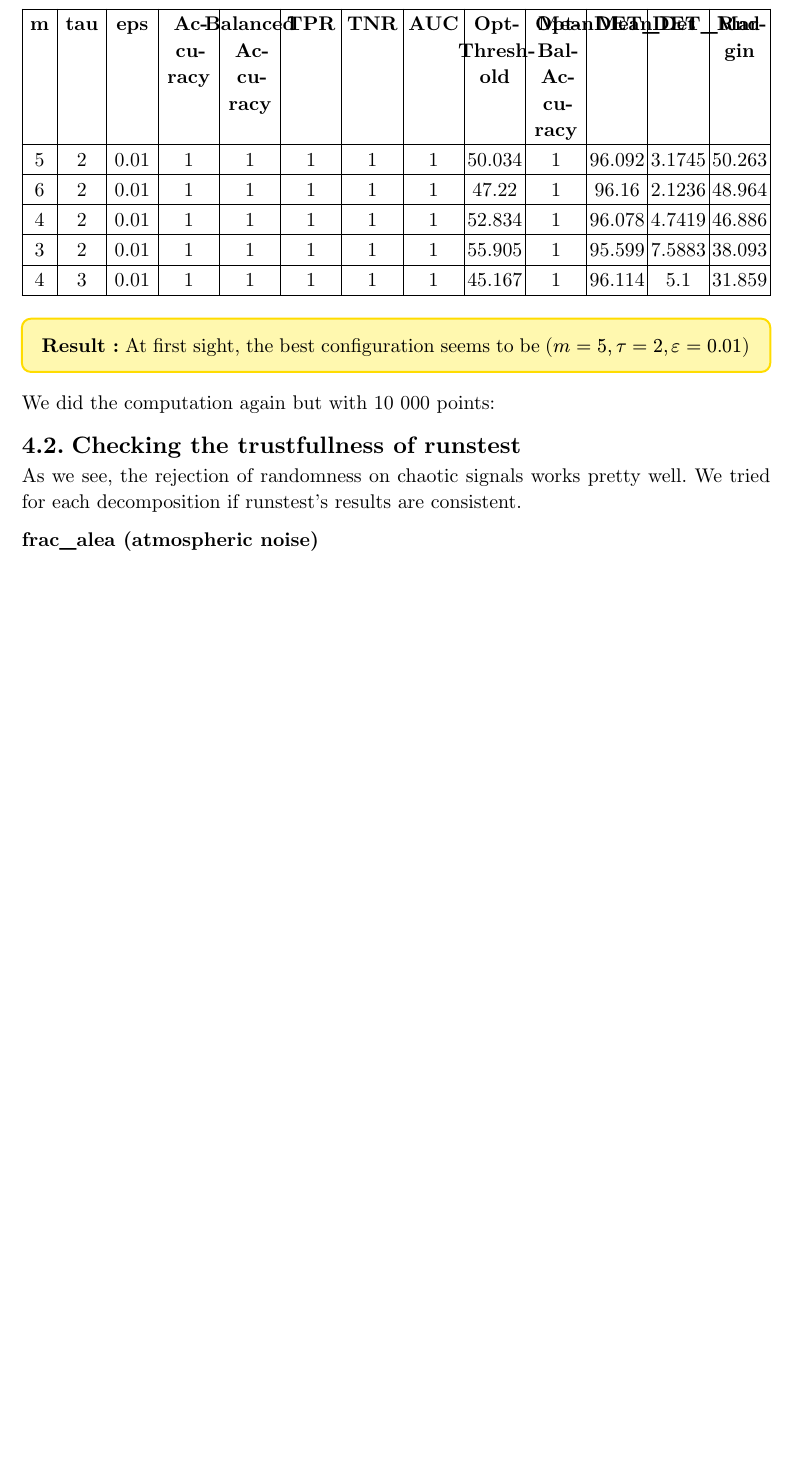
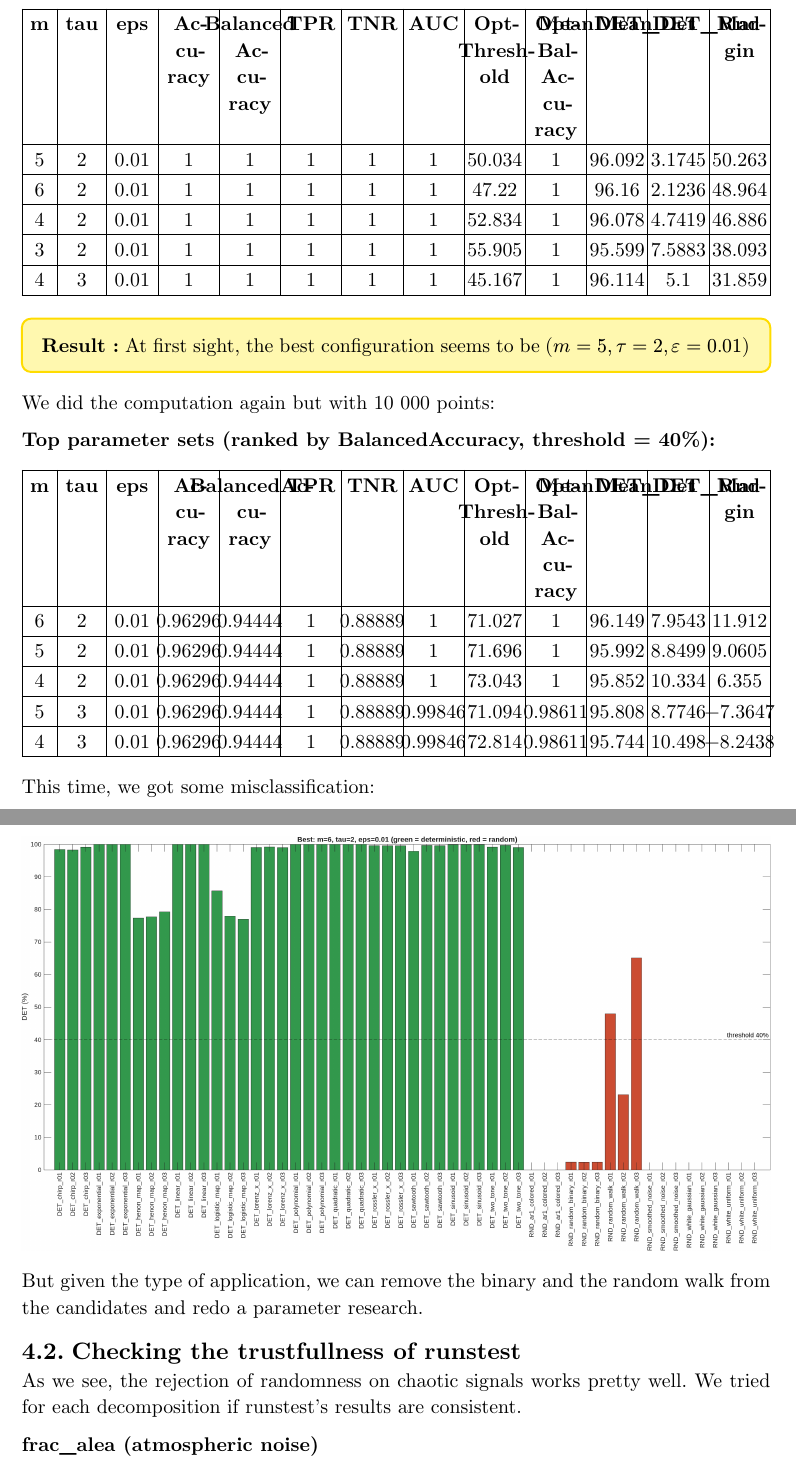
Before and after one commit to Gaspard-coder/chaos_from_noise, a Typst document (report/chaos_random_overview.typ): part of page 11 of 20 before the commit and two parts of pages 11 and 12 of 22 after it, the two joined at a grey line, cut so that both start at the same text, the shorter picture padded with empty space. Compiled offline with Typst 0.15.

Commit message:
first param optimization with 10000 points, needs to remove randmom walks

```diff
--- a/report/chaos_random_overview.typ
+++ b/report/chaos_random_overview.typ
@@ -376,3 +376,6 @@ We generated 3 independent realisations of each signal, leading to 54 labelled t
 
 We did the computation again but with 10 000 points:
 
+#text(weight: "bold")[Top parameter sets (ranked by BalancedAccuracy, threshold = 40%):]
+
+#table(
@@ -379,3 +385,22 @@ We did the computation again but with 10 000 points:
+  stroke: 0.5pt,
+
+  [*m*], [*tau*], [*eps*], [*Accuracy*], [*BalancedAccuracy*],
+  [*TPR*], [*TNR*], [*AUC*], [*OptThreshold*],
+  [*OptBalAccuracy*], [*MeanDET_Det*], [*MeanDET_Rnd*], [*Margin*],
+
+  [6], [2], [0.01], [0.96296], [0.94444], [1], [0.88889], [1], [71.027], [1], [96.149], [7.9543], [11.912],
+  [5], [2], [0.01], [0.96296], [0.94444], [1], [0.88889], [1], [71.696], [1], [95.992], [8.8499], [9.0605],
+  [4], [2], [0.01], [0.96296], [0.94444], [1], [0.88889], [1], [73.043], [1], [95.852], [10.334], [6.355],
+  [5], [3], [0.01], [0.96296], [0.94444], [1], [0.88889], [0.99846], [71.094], [0.98611], [95.808], [8.7746], [-7.3647],
+  [4], [3], [0.01], [0.96296], [0.94444], [1], [0.88889], [0.99846], [72.814], [0.98611], [95.744], [10.498], [-8.2438],
+)
+This time, we got some misclassification:
+
+#figure(
+  image("figures/deter_test_10000.png")
+)
+
+But given the type of application, we can remove the binary and the random walk from the candidates and redo a parameter research.
 
 == Checking the trustfullness of runstest
 As we see, the rejection of randomness on chaotic signals works pretty well. We tried for each decomposition if runstest's results are consistent.
```
Also changed, not shown: figures/deter_test/deter_test_10000.png (added), report/figures/deter_test_10000.png (added), report/chaos_random_overview.typ (3 more changed lines), 1 other file.
